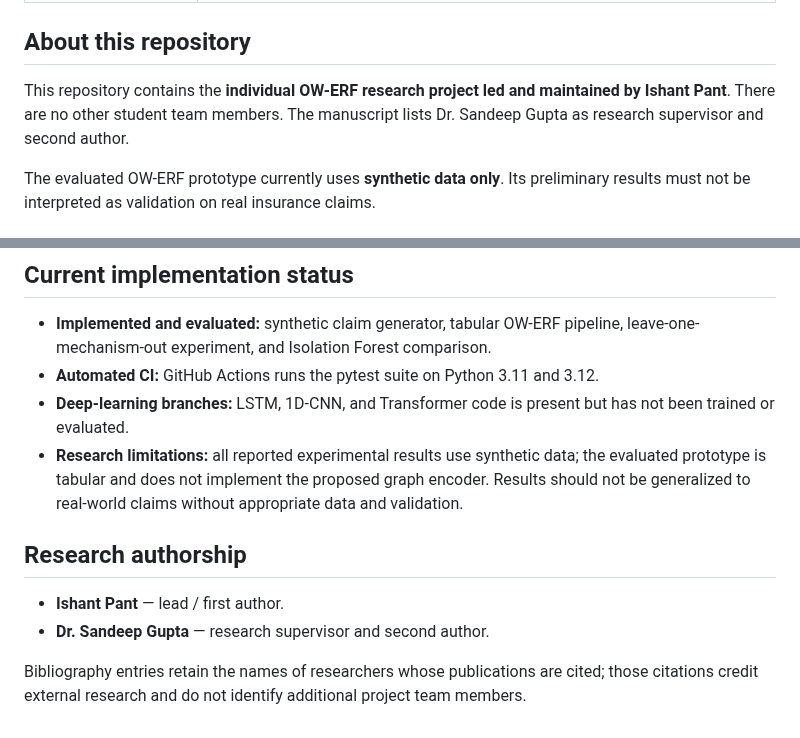
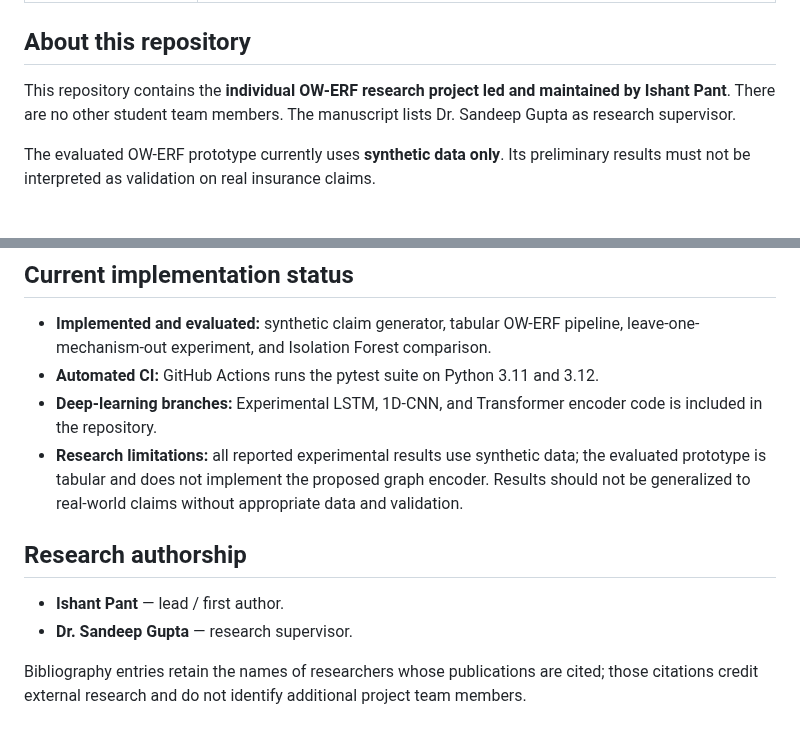
Before and after one commit to ishantpant2121/MUJ-DS-2430010379, a Markdown page: README.md, 2 parts joined by grey strips. GitHub-like rendering.

Commit message:
docs: simplify author role and experimental branch wording
Identify Dr. Sandeep Gupta as research supervisor in repository-facing text and simplify the README summary of experimental encoder code.

```diff
--- a/README.md
+++ b/README.md
@@ -14,7 +14,7 @@
 
 ## About this repository
 
-This repository contains the **individual OW-ERF research project led and maintained by Ishant Pant**. There are no other student team members. The manuscript lists Dr. Sandeep Gupta as research supervisor and second author.
+This repository contains the **individual OW-ERF research project led and maintained by Ishant Pant**. There are no other student team members. The manuscript lists Dr. Sandeep Gupta as research supervisor.
 
 The evaluated OW-ERF prototype currently uses **synthetic data only**. Its preliminary results must not be interpreted as validation on real insurance claims.
 
@@ -48,12 +48,12 @@ The PDF is built from `paper/main.tex` and `paper/references.bib`. GitHub Action
 
 - **Implemented and evaluated:** synthetic claim generator, tabular OW-ERF pipeline, leave-one-mechanism-out experiment, and Isolation Forest comparison.
 - **Automated CI:** GitHub Actions runs the pytest suite on Python 3.11 and 3.12.
-- **Deep-learning branches:** LSTM, 1D-CNN, and Transformer code is present but has not been trained or evaluated.
+- **Deep-learning branches:** Experimental LSTM, 1D-CNN, and Transformer encoder code is included in the repository.
 - **Research limitations:** all reported experimental results use synthetic data; the evaluated prototype is tabular and does not implement the proposed graph encoder. Results should not be generalized to real-world claims without appropriate data and validation.
 
 ## Research authorship
 
 - **Ishant Pant** — lead / first author.
-- **Dr. Sandeep Gupta** — research supervisor and second author.
+- **Dr. Sandeep Gupta** — research supervisor.
 
 Bibliography entries retain the names of researchers whose publications are cited; those citations credit external research and do not identify additional project team members.
```
